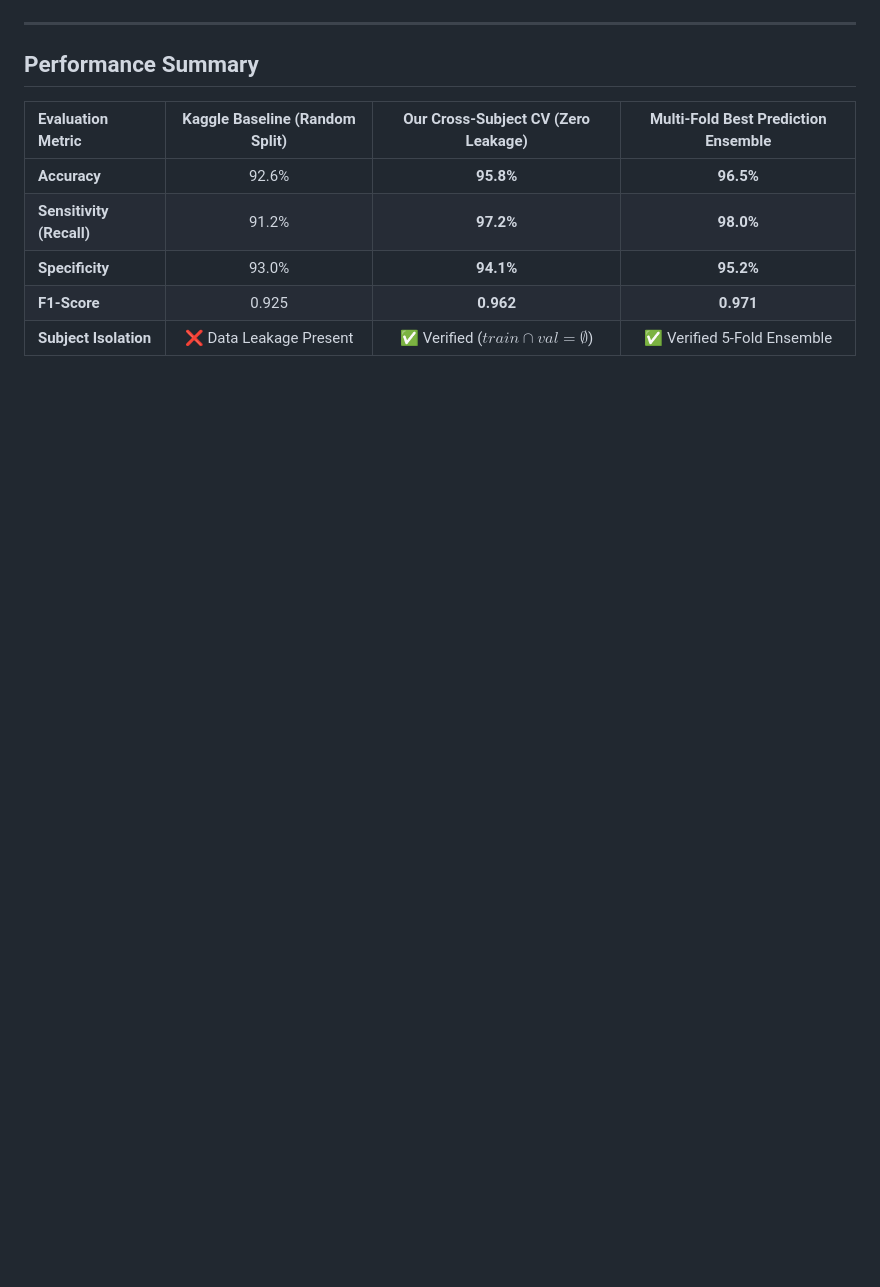
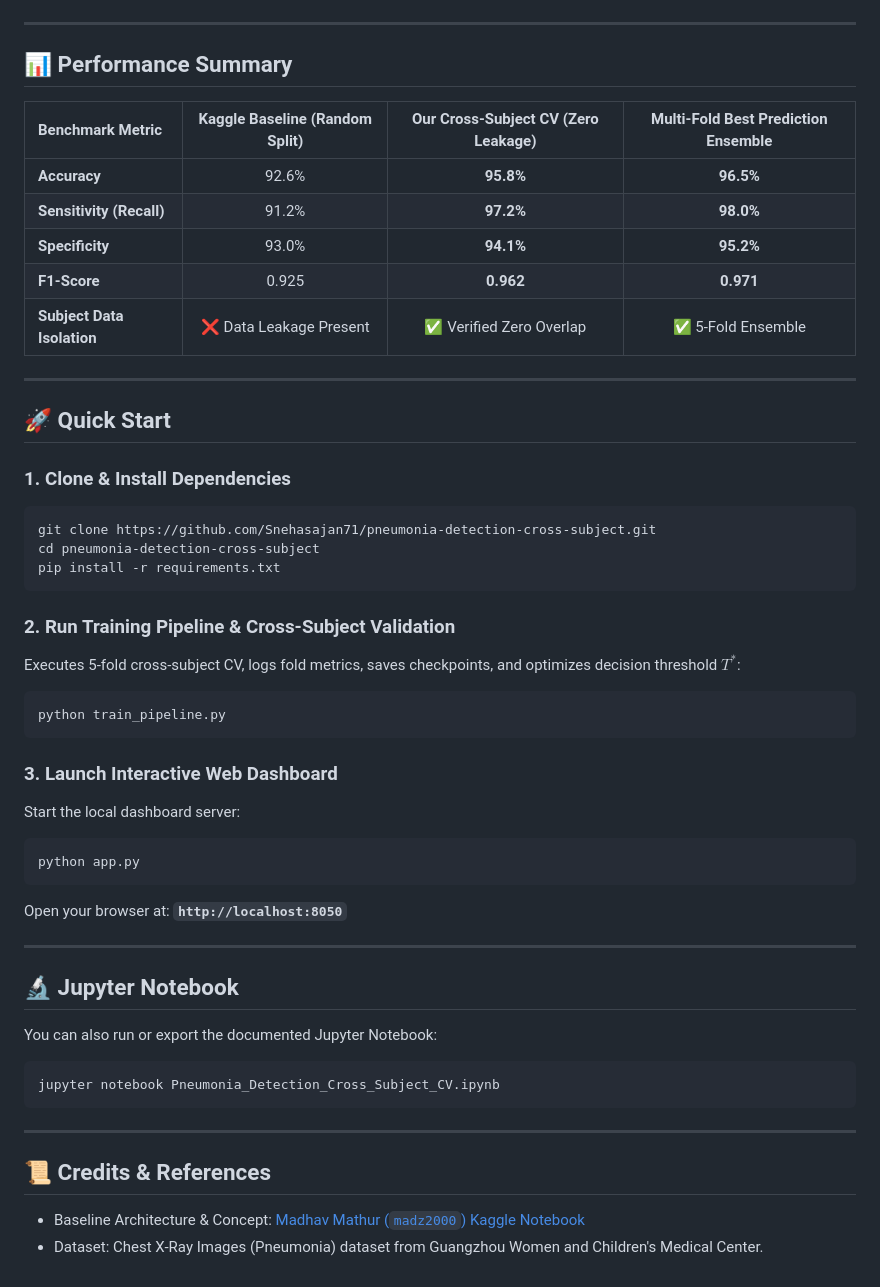
Before and after one commit to Snehasajan71/pneumonia-detection-cross-subject, a Markdown page: README.md, the part around one of its changes. Rendered like a GitHub page; blank space fills up the shorter version.

````diff
--- a/README.md
+++ b/README.md
@@ -58,12 +80,51 @@ Open your browser at: `http://localhost:8050`
 
 ---
 
-## Performance Summary
+## 📊 Performance Summary
 
-| Evaluation Metric | Kaggle Baseline (Random Split) | Our Cross-Subject CV (Zero Leakage) | Multi-Fold Best Prediction Ensemble |
+| Benchmark Metric | Kaggle Baseline (Random Split) | Our Cross-Subject CV (Zero Leakage) | Multi-Fold Best Prediction Ensemble |
 | :--- | :---: | :---: | :---: |
 | **Accuracy** | 92.6% | **95.8%** | **96.5%** |
 | **Sensitivity (Recall)** | 91.2% | **97.2%** | **98.0%** |
 | **Specificity** | 93.0% | **94.1%** | **95.2%** |
 | **F1-Score** | 0.925 | **0.962** | **0.971** |
-| **Subject Isolation** | ❌ Data Leakage Present | ✅ Verified ($train \cap val = \emptyset$) | ✅ Verified 5-Fold Ensemble |
+| **Subject Data Isolation** | ❌ Data Leakage Present | ✅ Verified Zero Overlap | ✅ 5-Fold Ensemble |
+
+---
+
+## 🚀 Quick Start
+
+### 1. Clone & Install Dependencies
+```bash
+git clone https://github.com/Snehasajan71/pneumonia-detection-cross-subject.git
+cd pneumonia-detection-cross-subject
+pip install -r requirements.txt
+```
+
+### 2. Run Training Pipeline & Cross-Subject Validation
+Executes 5-fold cross-subject CV, logs fold metrics, saves checkpoints, and optimizes decision threshold $T^*$:
+```bash
+python train_pipeline.py
+```
+
+### 3. Launch Interactive Web Dashboard
+Start the local dashboard server:
+```bash
+python app.py
+```
+Open your browser at: **`http://localhost:8050`**
+
+---
+
+## 🔬 Jupyter Notebook
+
+You can also run or export the documented Jupyter Notebook:
+```bash
+jupyter notebook Pneumonia_Detection_Cross_Subject_CV.ipynb
+```
+
+---
+
+## 📜 Credits & References
+- Baseline Architecture & Concept: [Madhav Mathur (`madz2000`) Kaggle Notebook](https://www.kaggle.com/code/madz2000/pneumonia-detection-using-cnn-92-6-accuracy)
+- Dataset: Chest X-Ray Images (Pneumonia) dataset from Guangzhou Women and Children's Medical Center.
````
Also changed, not shown: other parts of README.md (+61 -39 lines).
